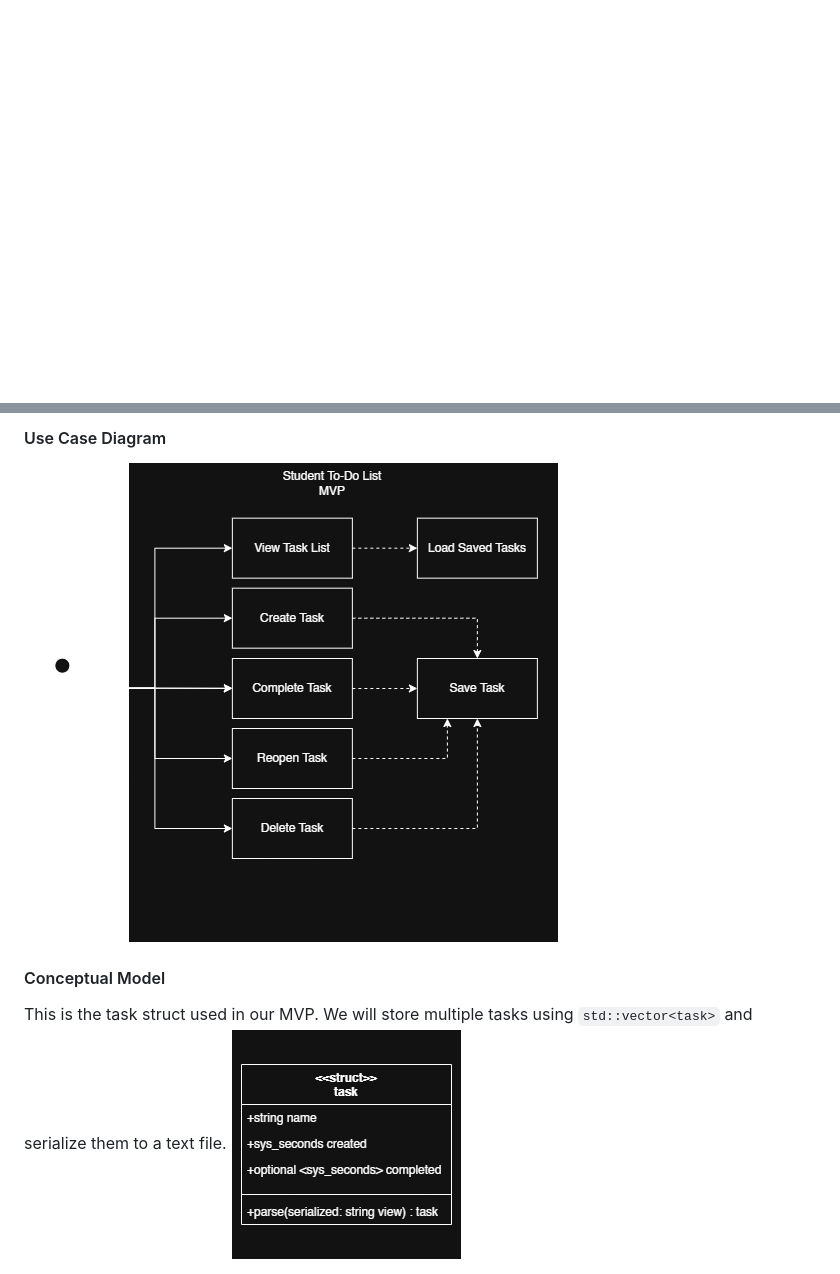
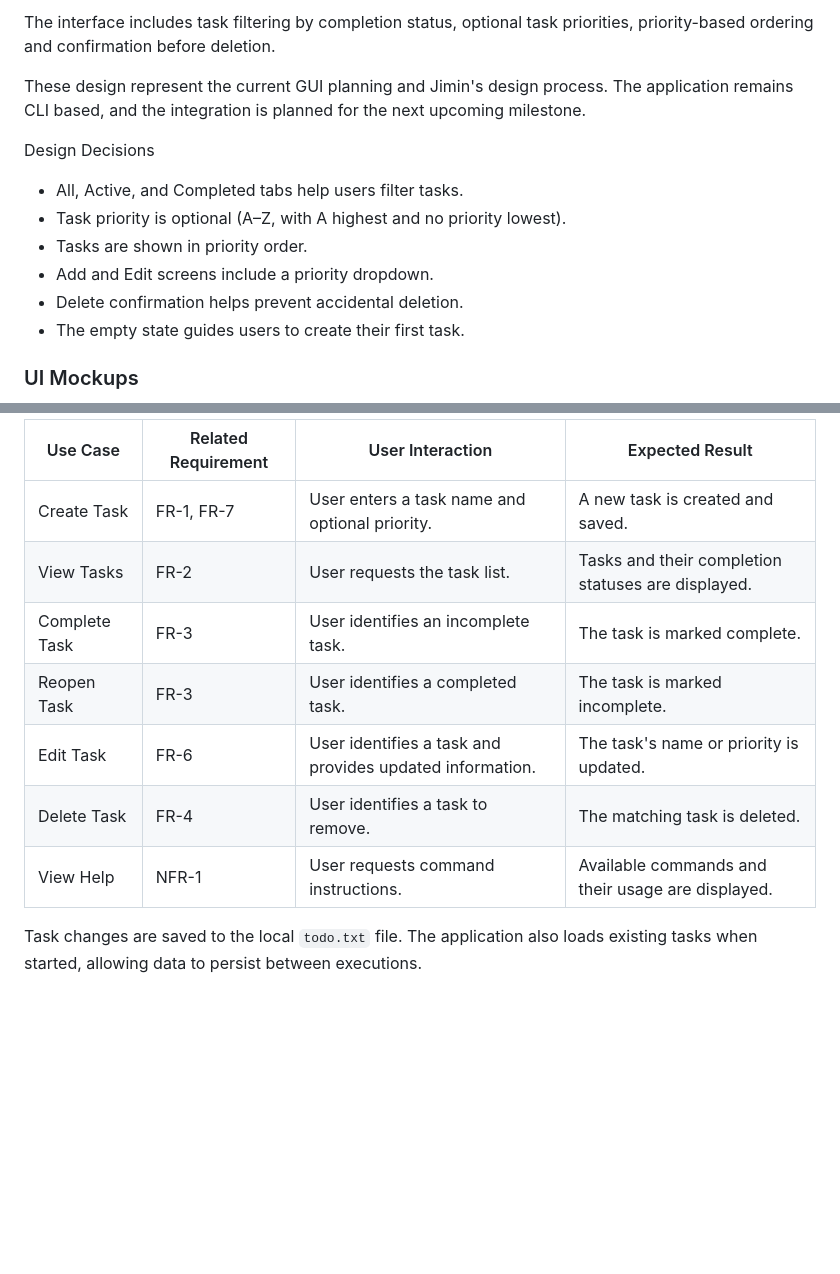
Before and after one commit to fawn-edu/cs2450-todo, a Markdown page: docs/srs.md, 2 parts joined by grey strips. GitHub-like rendering; pictures changed too: docs/uml/usecasediagram.png; blank space fills up the shorter version.

```diff
--- a/docs/srs.md
+++ b/docs/srs.md
@@ -30,0 +48,14 @@ This SRS documents the MVP's requirements and boundaries for **Milestone 2**. Mo
+The interface includes task filtering by completion status, optional task priorities, priority-based ordering and confirmation before deletion.
+
+These design represent the current GUI planning and Jimin's design process. The application remains CLI based, and the integration is planned for the next upcoming milestone.
+
+Design Decisions
+- All, Active, and Completed tabs help users filter tasks.
+- Task priority is optional (A–Z, with A highest and no priority lowest).
+- Tasks are shown in priority order.
+- Add and Edit screens include a priority dropdown.
+- Delete confirmation helps prevent accidental deletion.
+- The empty state guides users to create their first task.
+
+### UI Mockups
+
@@ -73,8 +123,13 @@ This SRS documents the MVP's requirements and boundaries for **Milestone 2**. Mo
 
-#### Use Case Diagram
-![UseCaseDiagram](./uml/usecasediagram.png)
-#### Conceptual Model
+| Use Case      | Related Requirement | User Interaction                                         | Expected Result                                    |
+| ------------- | ------------------- | -------------------------------------------------------- | -------------------------------------------------- |
+| Create Task   | FR-1, FR-7          | User enters a task name and optional priority.           | A new task is created and saved.                   |
+| View Tasks    | FR-2                | User requests the task list.                             | Tasks and their completion statuses are displayed. |
+| Complete Task | FR-3                | User identifies an incomplete task.                      | The task is marked complete.                       |
+| Reopen Task   | FR-3                | User identifies a completed task.                        | The task is marked incomplete.                     |
+| Edit Task     | FR-6                | User identifies a task and provides updated information. | The task's name or priority is updated.            |
+| Delete Task   | FR-4                | User identifies a task to remove.                        | The matching task is deleted.                      |
+| View Help     | NFR-1               | User requests command instructions.                      | Available commands and their usage are displayed.  |
 
-This is the task struct used in our MVP. We will store multiple tasks using `std::vector<task>` and serialize them to a text file.
-![Task Struct](./uml/taskstruct.png)
+Task changes are saved to the local `todo.txt` file. The application also loads existing tasks when started, allowing data to persist between executions.
 
```
Also changed, not shown: other parts of docs/srs.md (+86 -39 lines), docs/uml/classdiagram.png (added), docs/uml/programbehavior.png, 3 other files.
